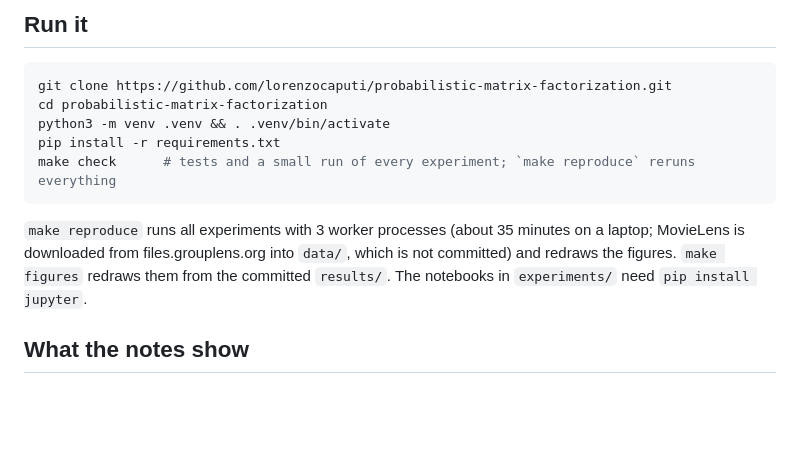
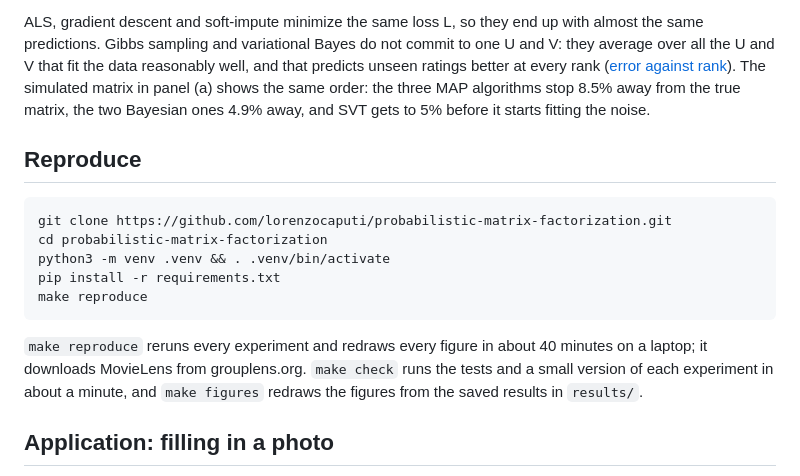
Before and after one commit to lorenzocaputi/probabilistic-matrix-factorization, a Markdown page: README.md, the part around one of its changes. Rendered like a GitHub page; blank space fills up the shorter version.

````diff
--- a/README.md
+++ b/README.md
@@ -25,15 +43,17 @@ The rank and λ are chosen on a validation split of the training ratings. ALS, g
 
-## Run it
+ALS, gradient descent and soft-impute minimize the same loss L, so they end up with almost the same predictions. Gibbs sampling and variational Bayes do not commit to one U and V: they average over all the U and V that fit the data reasonably well, and that predicts unseen ratings better at every rank ([error against rank](figures/movielens_rmse.png)). The simulated matrix in panel (a) shows the same order: the three MAP algorithms stop 8.5% away from the true matrix, the two Bayesian ones 4.9% away, and SVT gets to 5% before it starts fitting the noise.
+
+## Reproduce
 
 ```sh
 git clone https://github.com/lorenzocaputi/probabilistic-matrix-factorization.git
 cd probabilistic-matrix-factorization
 python3 -m venv .venv && . .venv/bin/activate
 pip install -r requirements.txt
-make check      # tests and a small run of every experiment; `make reproduce` reruns everything
+make reproduce
 ```
 
-`make reproduce` runs all experiments with 3 worker processes (about 35 minutes on a laptop; MovieLens is downloaded from files.grouplens.org into `data/`, which is not committed) and redraws the figures. `make figures` redraws them from the committed `results/`. The notebooks in `experiments/` need `pip install jupyter`.
+`make reproduce` reruns every experiment and redraws every figure in about 40 minutes on a laptop; it downloads MovieLens from grouplens.org. `make check` runs the tests and a small version of each experiment in about a minute, and `make figures` redraws the figures from the saved results in `results/`.
 
-## What the notes show
+## Application: filling in a photo
 
````
Also changed, not shown: other parts of README.md (+40 -48 lines).
